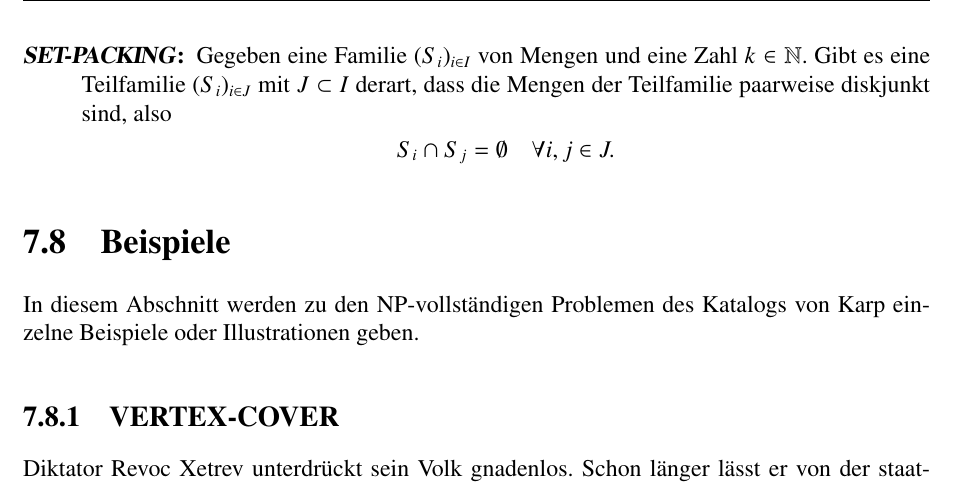
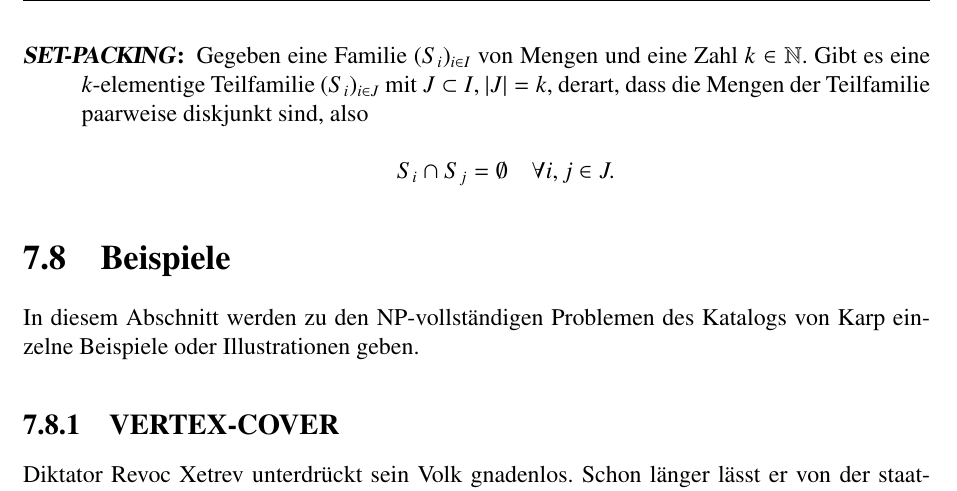
Before and after one commit to AndreasFMueller/AutoSpr, a LaTeX book (skript/skript.tex, which reads skript/komplexitaet.tex): part of page 150 of 179, cut so that both start at the same text. Compiled offline with pdfLaTeX.

Commit message:
error in SET-PACKING

```diff
--- a/skript/komplexitaet.tex
+++ b/skript/komplexitaet.tex
@@ -1966,7 +1966,9 @@ seinem Komplement verbinden, mindestens so gross ist wie $W$:
 \index{SET-PACKING@\textsl{SET-PACKING}}
 \item[\textsl{SET-PACKING}:] Gegeben eine Familie $(S_i)_{i\in I}$ von
 Mengen und eine Zahl $k\in \mathbb N$.
-Gibt es eine Teilfamilie $(S_i)_{i\in J}$ mit $J\subset I$ derart,
+Gibt es eine $k$-elementige Teilfamilie $(S_i)_{i\in J}$ mit $J\subset I$,
+$|J|=k$,
+derart,
 dass die Mengen der Teilfamilie paarweise diskjunkt sind, also
 \[
 	S_i \cap S_j = \emptyset \quad\forall i,j\in J.
```
